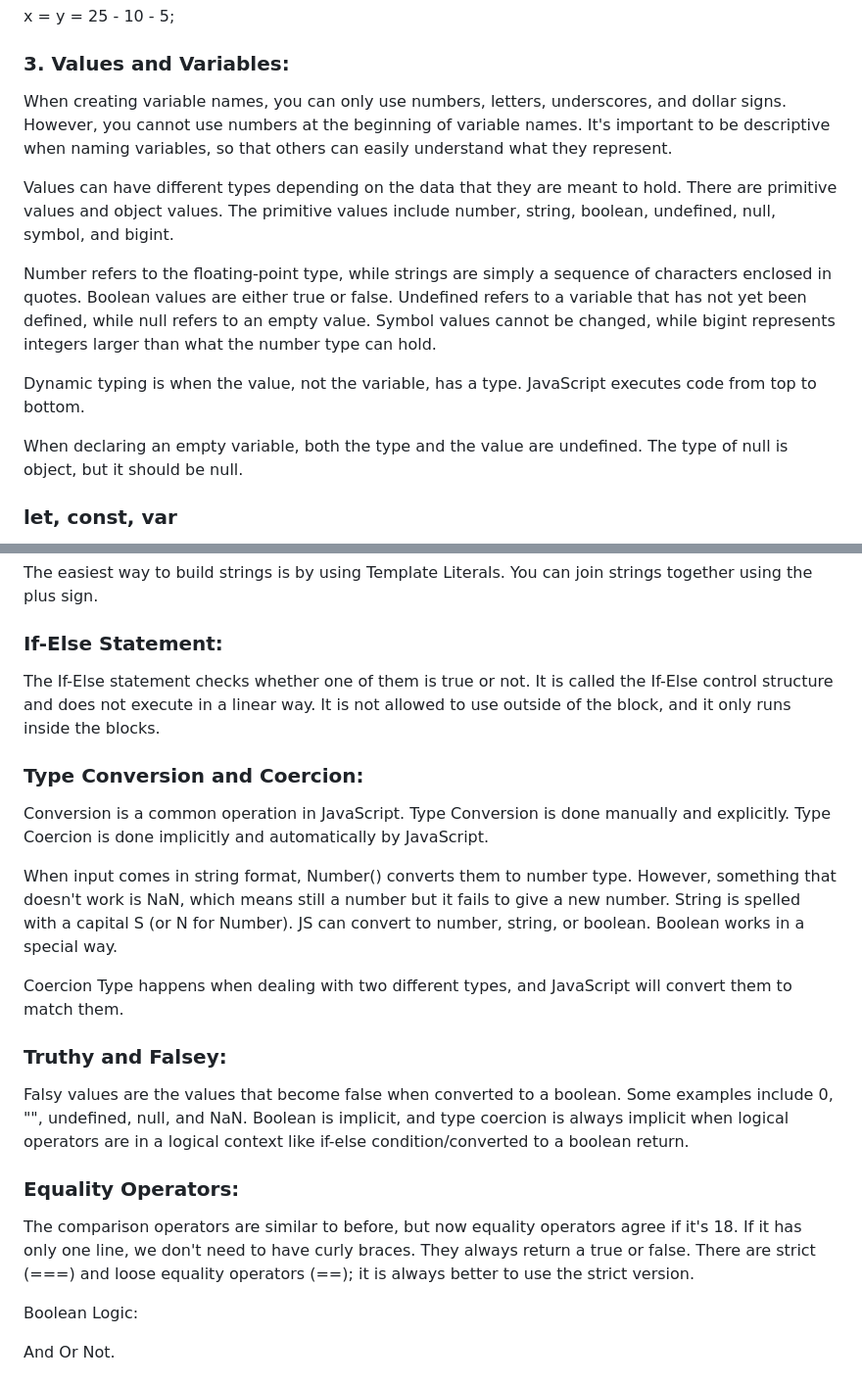
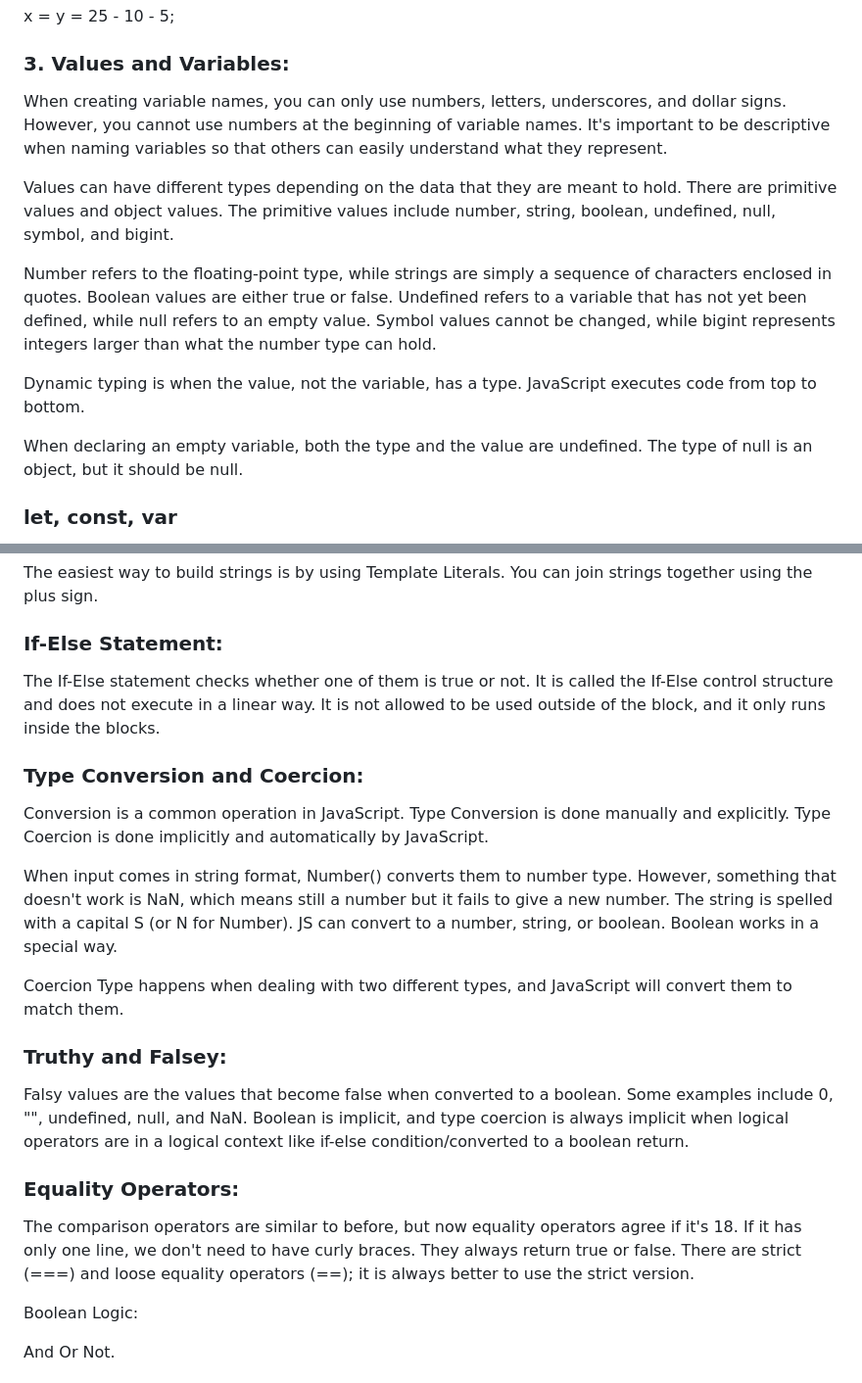
Before and after one commit to yasaminashoori/JavaScript-Course, a Markdown page: englishCourse/README.md, 2 parts joined by grey strips. Shown: that part at 98% size. Drawn GitHub-style.

```diff
--- a/englishCourse/README.md
+++ b/englishCourse/README.md
@@ -115,7 +115,7 @@ x = y = 25 - 10 - 5;
 
 ### 3. Values and Variables:
 
-When creating variable names, you can only use numbers, letters, underscores, and dollar signs. However, you cannot use numbers at the beginning of variable names. It's important to be descriptive when naming variables, so that others can easily understand what they represent.
+When creating variable names, you can only use numbers, letters, underscores, and dollar signs. However, you cannot use numbers at the beginning of variable names. It's important to be descriptive when naming variables so that others can easily understand what they represent.
 
 Values can have different types depending on the data that they are meant to hold. There are primitive values and object values. The primitive values include number, string, boolean, undefined, null, symbol, and bigint.
 
@@ -123,7 +123,7 @@ Number refers to the floating-point type, while strings are simply a sequence of
 
 Dynamic typing is when the value, not the variable, has a type. JavaScript executes code from top to bottom.
 
-When declaring an empty variable, both the type and the value are undefined. The type of null is object, but it should be null.
+When declaring an empty variable, both the type and the value are undefined. The type of null is an object, but it should be null.
 
 ### let, const, var
 
@@ -149,13 +149,13 @@ The easiest way to build strings is by using Template Literals. You can join str
 
 ### If-Else Statement:
 
-The If-Else statement checks whether one of them is true or not. It is called the If-Else control structure and does not execute in a linear way. It is not allowed to use outside of the block, and it only runs inside the blocks.
+The If-Else statement checks whether one of them is true or not. It is called the If-Else control structure and does not execute in a linear way. It is not allowed to be used outside of the block, and it only runs inside the blocks.
 
 ### Type Conversion and Coercion:
 
 Conversion is a common operation in JavaScript. Type Conversion is done manually and explicitly. Type Coercion is done implicitly and automatically by JavaScript.
 
-When input comes in string format, Number() converts them to number type. However, something that doesn't work is NaN, which means still a number but it fails to give a new number. String is spelled with a capital S (or N for Number). JS can convert to number, string, or boolean. Boolean works in a special way.
+When input comes in string format, Number() converts them to number type. However, something that doesn't work is NaN, which means still a number but it fails to give a new number. The string is spelled with a capital S (or N for Number). JS can convert to a number, string, or boolean. Boolean works in a special way.
 
 Coercion Type happens when dealing with two different types, and JavaScript will convert them to match them.
 
@@ -165,7 +165,7 @@ Falsy values are the values that become false when converted to a boolean. Some
 
 ### Equality Operators:
 
-The comparison operators are similar to before, but now equality operators agree if it's 18. If it has only one line, we don't need to have curly braces. They always return a true or false. There are strict (===) and loose equality operators (==); it is always better to use the strict version.
+The comparison operators are similar to before, but now equality operators agree if it's 18. If it has only one line, we don't need to have curly braces. They always return true or false. There are strict (===) and loose equality operators (==); it is always better to use the strict version.
 
 Boolean Logic:
 
```
